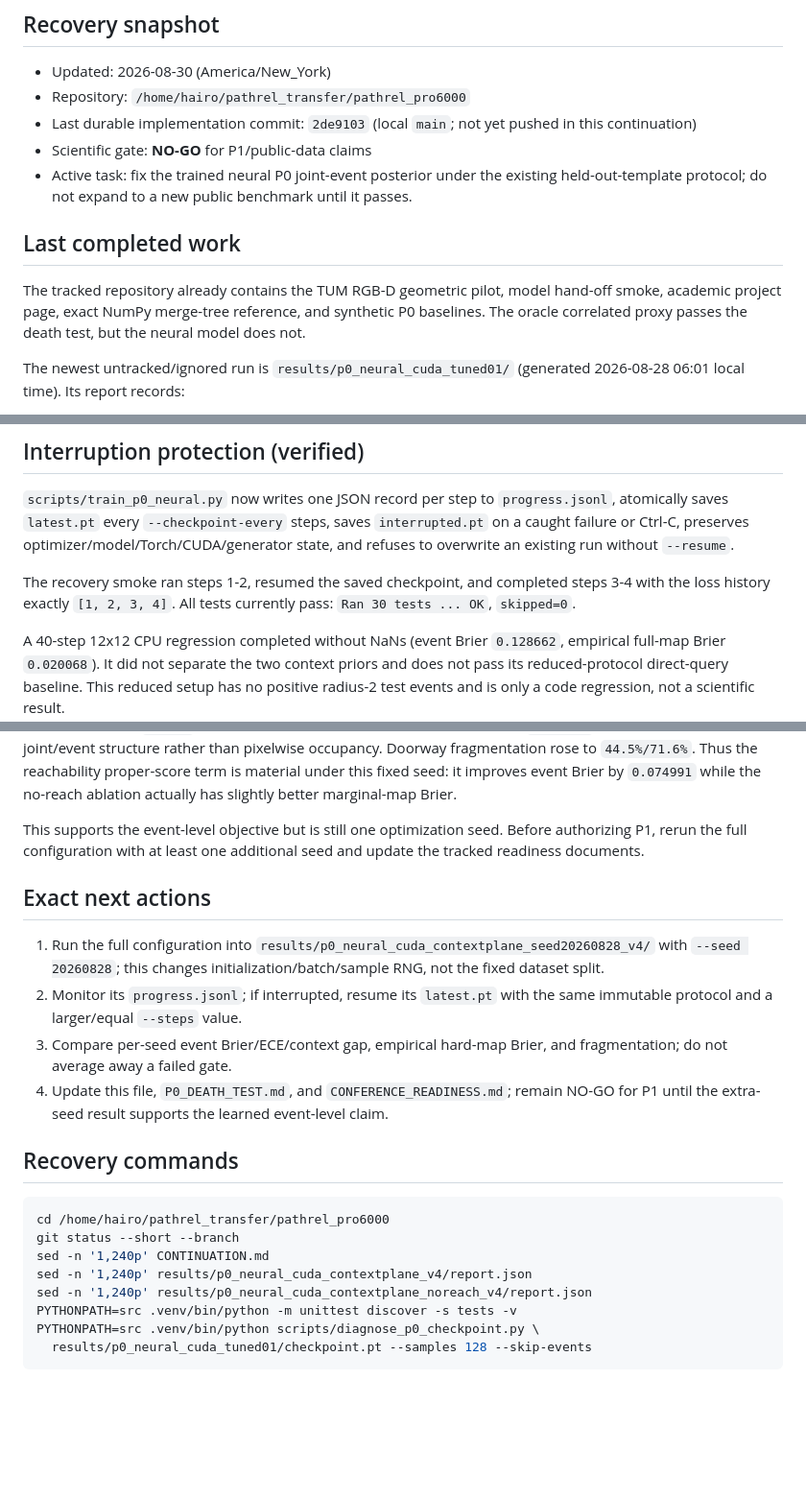
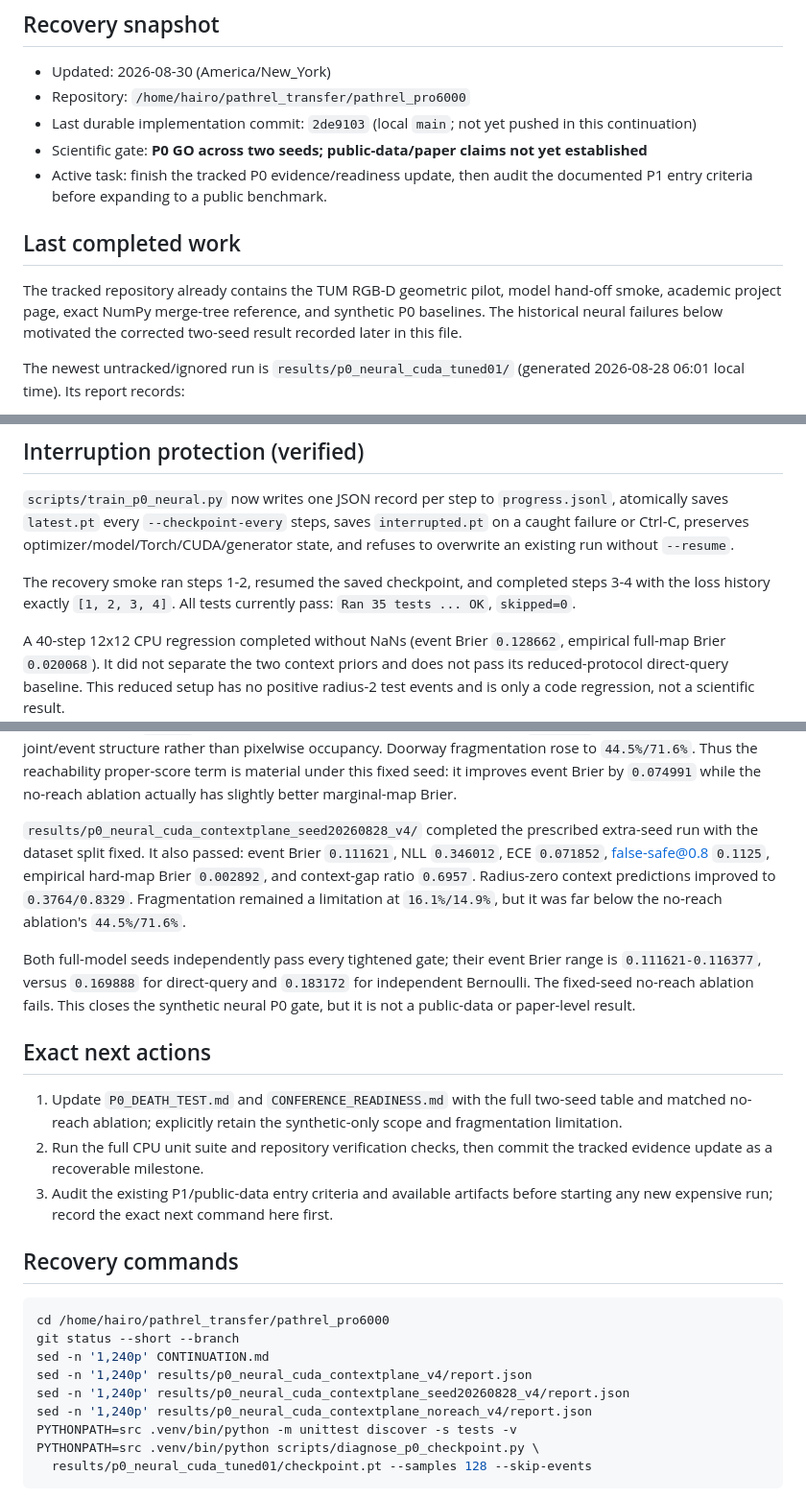
Before and after one commit to s-team-git/ConPath, a Markdown page: CONTINUATION.md, 3 parts joined by grey strips. Shown at 96% size. Drawn GitHub-style; blank space fills up the shorter version.

Commit message:
Record replicated neural P0 pass

```diff
--- a/CONTINUATION.md
+++ b/CONTINUATION.md
@@ -8,15 +8,15 @@ diagnostic, code change, or experiment; do not rely on chat history or ignored `
 - Updated: 2026-08-30 (America/New_York)
 - Repository: `/home/hairo/pathrel_transfer/pathrel_pro6000`
 - Last durable implementation commit: `2de9103` (local `main`; not yet pushed in this continuation)
-- Scientific gate: **NO-GO** for P1/public-data claims
-- Active task: fix the trained neural P0 joint-event posterior under the existing held-out-template
-  protocol; do not expand to a new public benchmark until it passes.
+- Scientific gate: **P0 GO across two seeds; public-data/paper claims not yet established**
+- Active task: finish the tracked P0 evidence/readiness update, then audit the documented P1 entry
+  criteria before expanding to a public benchmark.
 
 ## Last completed work
 
 The tracked repository already contains the TUM RGB-D geometric pilot, model hand-off smoke,
-academic project page, exact NumPy merge-tree reference, and synthetic P0 baselines. The oracle
-correlated proxy passes the death test, but the neural model does not.
+academic project page, exact NumPy merge-tree reference, and synthetic P0 baselines. The historical
+neural failures below motivated the corrected two-seed result recorded later in this file.
 
 The newest untracked/ignored run is `results/p0_neural_cuda_tuned01/` (generated 2026-08-28
 06:01 local time). Its report records:
@@ -63,7 +63,7 @@ Ctrl-C, preserves optimizer/model/Torch/CUDA/generator state, and refuses to ove
 run without `--resume`.
 
 The recovery smoke ran steps 1-2, resumed the saved checkpoint, and completed steps 3-4 with the
-loss history exactly `[1, 2, 3, 4]`. All tests currently pass: `Ran 30 tests ... OK`, `skipped=0`.
+loss history exactly `[1, 2, 3, 4]`. All tests currently pass: `Ran 35 tests ... OK`, `skipped=0`.
 
 A 40-step 12x12 CPU regression completed without NaNs (event Brier `0.128662`, empirical full-map
 Brier `0.020068`). It did not separate the two context priors and does not pass its reduced-protocol
@@ -131,20 +131,25 @@ occupancy. Doorway fragmentation rose to `44.5%/71.6%`. Thus the reachability pr
 material under this fixed seed: it improves event Brier by `0.074991` while the no-reach ablation
 actually has slightly better marginal-map Brier.
 
-This supports the event-level objective but is still one optimization seed. Before authorizing P1,
-rerun the full configuration with at least one additional seed and update the tracked readiness
-documents.
+`results/p0_neural_cuda_contextplane_seed20260828_v4/` completed the prescribed extra-seed run with
+the dataset split fixed. It also passed: event Brier `0.111621`, NLL `0.346012`, ECE `0.071852`,
+false-safe@0.8 `0.1125`, empirical hard-map Brier `0.002892`, and context-gap ratio `0.6957`.
+Radius-zero context predictions improved to `0.3764/0.8329`. Fragmentation remained a limitation at
+`16.1%/14.9%`, but it was far below the no-reach ablation's `44.5%/71.6%`.
+
+Both full-model seeds independently pass every tightened gate; their event Brier range is
+`0.111621-0.116377`, versus `0.169888` for direct-query and `0.183172` for independent Bernoulli.
+The fixed-seed no-reach ablation fails. This closes the synthetic neural P0 gate, but it is not a
+public-data or paper-level result.
 
 ## Exact next actions
 
-1. Run the full configuration into `results/p0_neural_cuda_contextplane_seed20260828_v4/` with
-   `--seed 20260828`; this changes initialization/batch/sample RNG, not the fixed dataset split.
-2. Monitor its `progress.jsonl`; if interrupted, resume its `latest.pt` with the same immutable
-   protocol and a larger/equal `--steps` value.
-3. Compare per-seed event Brier/ECE/context gap, empirical hard-map Brier, and fragmentation; do not
-   average away a failed gate.
-4. Update this file, `P0_DEATH_TEST.md`, and `CONFERENCE_READINESS.md`; remain NO-GO for P1 until the
-   extra-seed result supports the learned event-level claim.
+1. Update `P0_DEATH_TEST.md` and `CONFERENCE_READINESS.md` with the full two-seed table and matched
+   no-reach ablation; explicitly retain the synthetic-only scope and fragmentation limitation.
+2. Run the full CPU unit suite and repository verification checks, then commit the tracked evidence
+   update as a recoverable milestone.
+3. Audit the existing P1/public-data entry criteria and available artifacts before starting any new
+   expensive run; record the exact next command here first.
 
 ## Recovery commands
 
@@ -153,6 +158,7 @@ cd /home/hairo/pathrel_transfer/pathrel_pro6000
 git status --short --branch
 sed -n '1,240p' CONTINUATION.md
 sed -n '1,240p' results/p0_neural_cuda_contextplane_v4/report.json
+sed -n '1,240p' results/p0_neural_cuda_contextplane_seed20260828_v4/report.json
 sed -n '1,240p' results/p0_neural_cuda_contextplane_noreach_v4/report.json
 PYTHONPATH=src .venv/bin/python -m unittest discover -s tests -v
 PYTHONPATH=src .venv/bin/python scripts/diagnose_p0_checkpoint.py \
```
